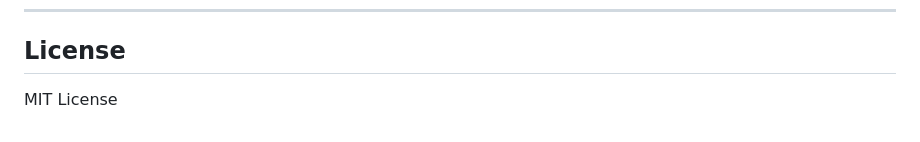
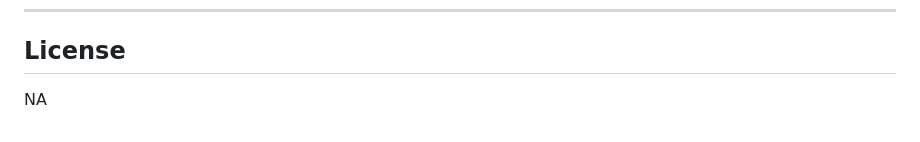
Before and after one commit to Shrenik1805/ILAM-Metric-for-Indian-Languages, a Markdown page: README.md, the part around the change. Drawn GitHub-style.

```diff
--- a/README.md
+++ b/README.md
@@ -299,4 +299,4 @@ Custom weight overrides are always normalized to sum to 1.0, so `ILAM(alpha=2, b
 
 ## License
 
-MIT License
+NA
```
